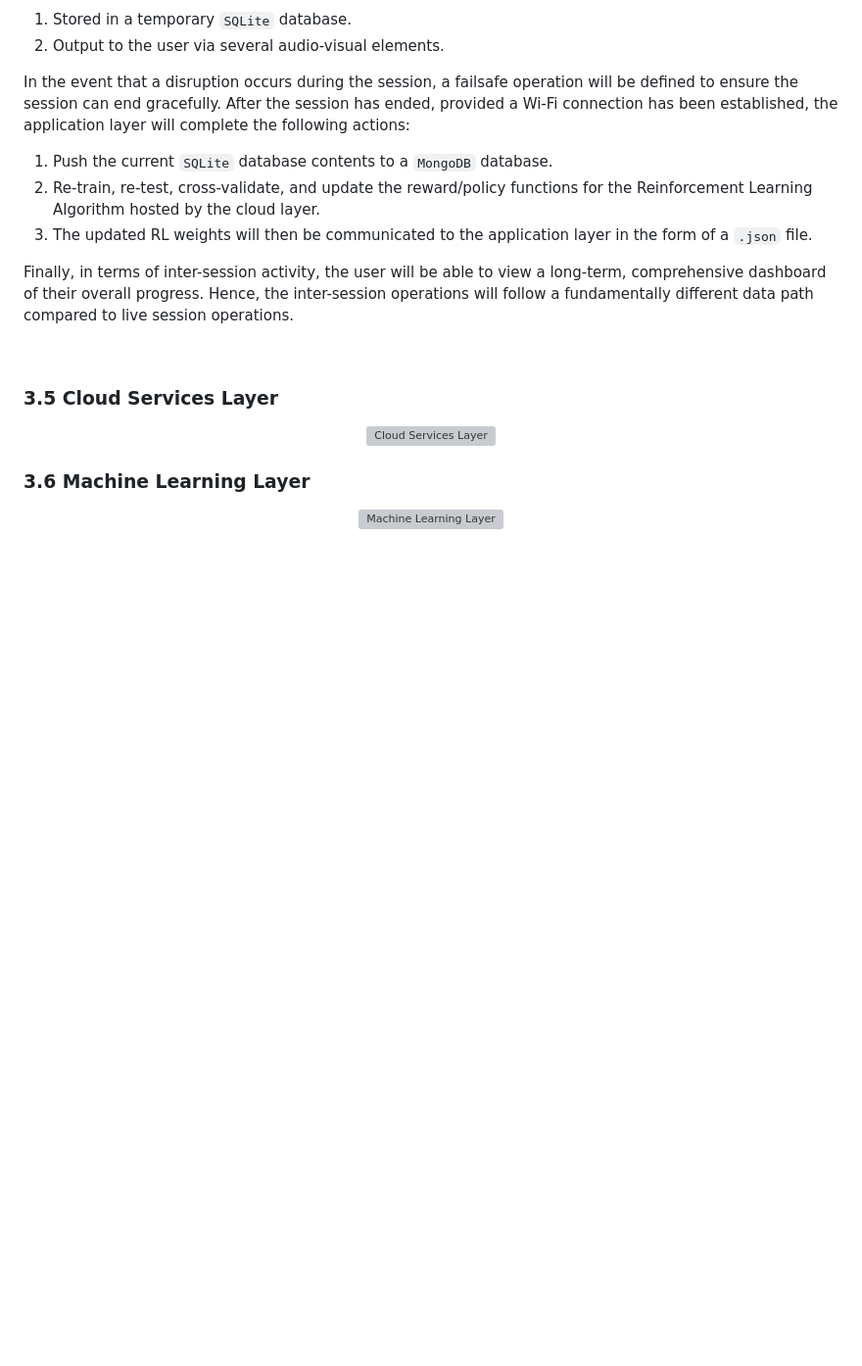
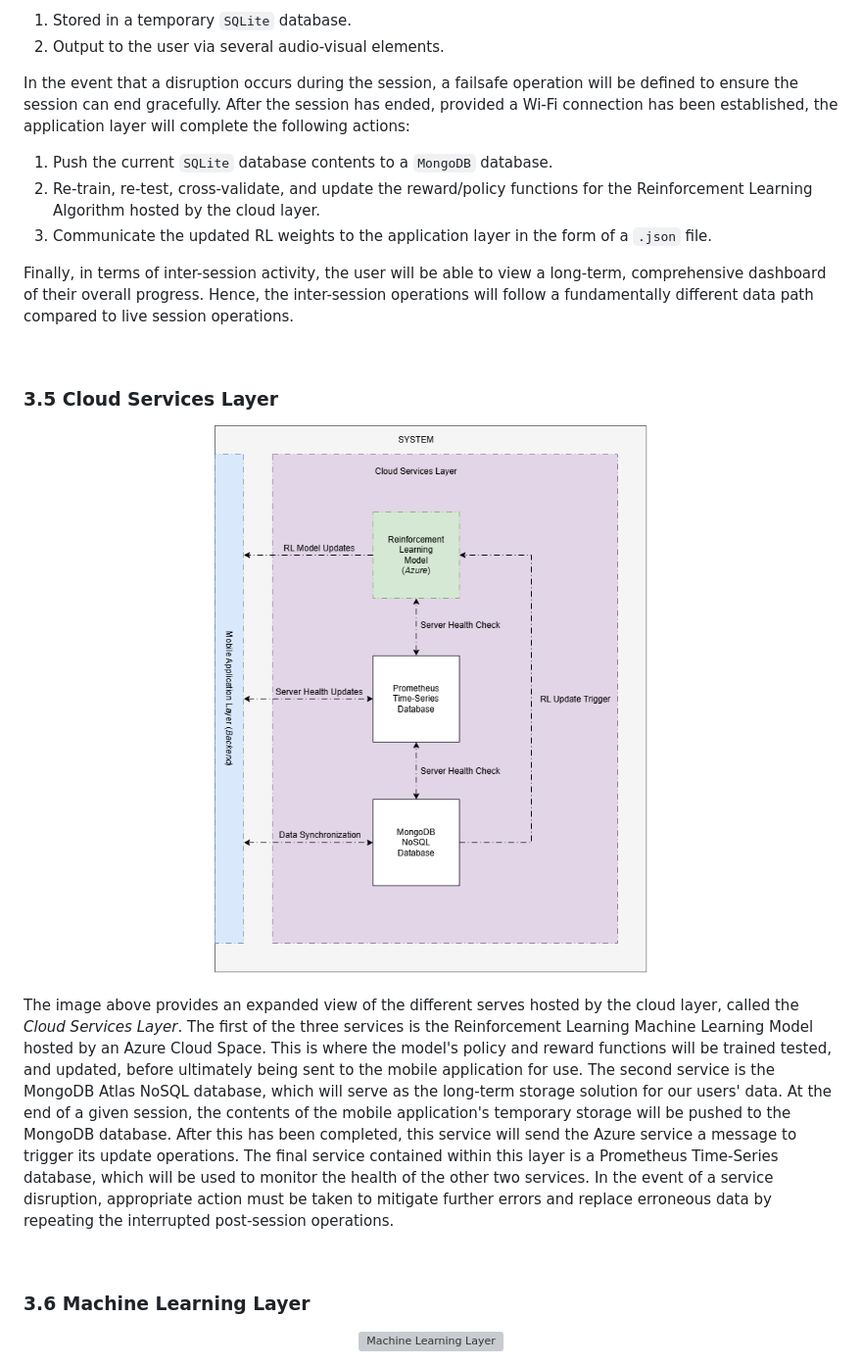
Before and after one commit to ARRR-Coen-Elec-490/docs, a Markdown page: system-architecture/white-box.md, the part around the change. Shown at 98% size. GitHub-like rendering; pictures changed too: system-architecture/assets/cloud-layer.png (added); blank space fills up the shorter version; grey boxes are pictures that could not be loaded.

Commit message:
Cloud Services Layer Added

````diff
--- a/system-architecture/white-box.md
+++ b/system-architecture/white-box.md
@@ -75,7 +75,7 @@ In the event that a disruption occurs during the session, a failsafe operation w
 
 1. Push the current ```SQLite``` database contents to a ```MongoDB``` database.
 2. Re-train, re-test, cross-validate, and update the reward/policy functions for the Reinforcement Learning Algorithm hosted by the cloud layer.
-3. The updated RL weights will then be communicated to the application layer in the form of a ```.json``` file.
+3. Communicate the updated RL weights to the application layer in the form of a ```.json``` file.
 
 Finally, in terms of inter-session activity, the user will be able to view a long-term, comprehensive dashboard of their overall progress.  Hence, the inter-session operations will follow a fundamentally different data path compared to live session operations.
 
@@ -84,8 +84,14 @@ Finally, in terms of inter-session activity, the user will be able to view a lon
 ### 3.5 Cloud Services Layer
 
 <div align="center">
-    <img src="./assets/" alt="Cloud Services Layer">
+    <img src="./assets/cloud-layer.png" alt="Cloud Services Layer">
 </div>
+
+<br>
+
+The image above provides an expanded view of the different serves hosted by the cloud layer, called the *Cloud Services Layer*.  The first of the three services is the Reinforcement Learning Machine Learning Model hosted by an Azure Cloud Space.  This is where the model's policy and reward functions will be trained tested, and updated, before ultimately being sent to the mobile application for use.  The second service is the MongoDB Atlas NoSQL database, which will serve as the long-term storage solution for our users' data.  At the end of a given session, the contents of the mobile application's temporary storage will be pushed to the MongoDB database.  After this has been completed, this service will send the Azure service a message to trigger its update operations.  The final service contained within this layer is a Prometheus Time-Series database, which will be used to monitor the health of the other two services.  In the event of a service disruption, appropriate action must be taken to mitigate further errors and replace erroneous data by repeating the interrupted post-session operations.
+
+<br>
 
 ### 3.6 Machine Learning Layer
 
````
